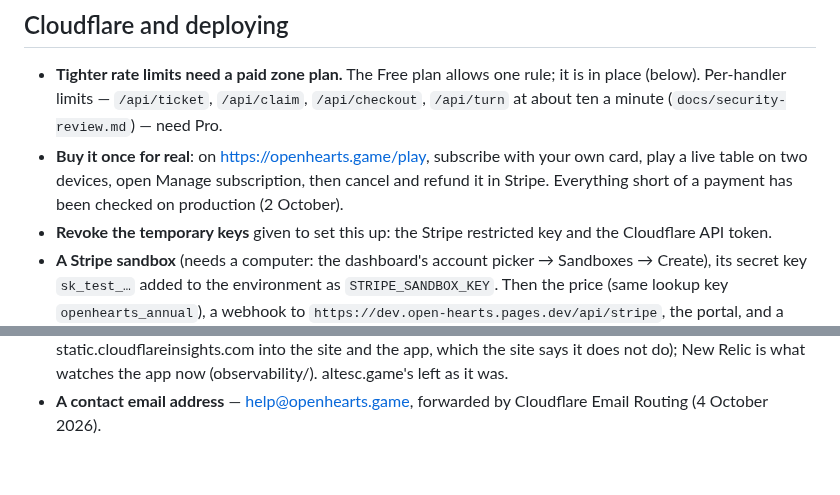
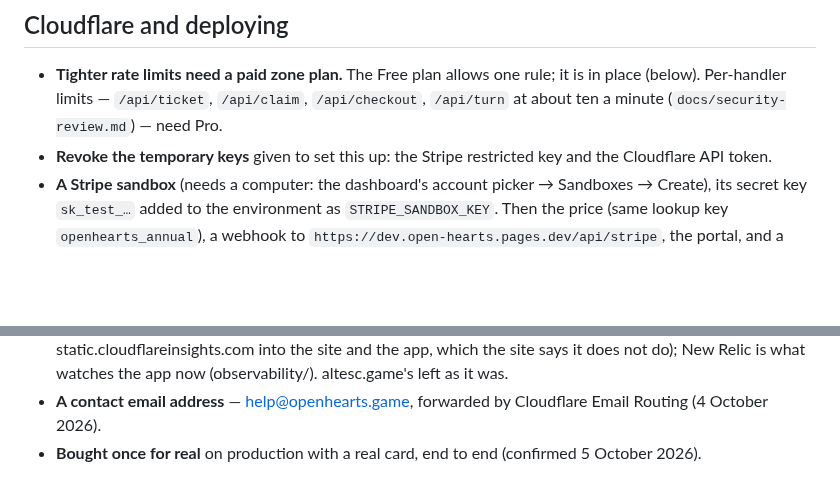
Before and after one commit to bfulton/open-hearts, a Markdown page: docs/launch/blocked-on-owner.md, 2 parts joined by grey strips. GitHub-like rendering; blank space fills up the shorter version.

Commit message:
blocked-on-owner: a real purchase has been made and checked
Co-Authored-By: Claude Opus 5.5 <noreply@anthropic.com>
Claude-Session: https://claude.ai/code/session_01W92ERJ2vuziEpghjrqPe5w

```diff
--- a/docs/launch/blocked-on-owner.md
+++ b/docs/launch/blocked-on-owner.md
@@ -96,10 +96,6 @@ the bottom with the day.
   one rule; it is in place (below). Per-handler limits — `/api/ticket`,
   `/api/claim`, `/api/checkout`, `/api/turn` at about ten a minute
   (`docs/security-review.md`) — need Pro.
-- **Buy it once for real**: on https://openhearts.game/play, subscribe
-  with your own card, play a live table on two devices, open Manage
-  subscription, then cancel and refund it in Stripe. Everything short
-  of a payment has been checked on production (2 October).
 - **Revoke the temporary keys** given to set this up: the Stripe
   restricted key and the Cloudflare API token.
 - **A Stripe sandbox** (needs a computer: the dashboard's account
@@ -184,3 +180,4 @@ the bottom with the day.
   what watches the app now (observability/). altesc.game's left as it
   was.
 - **A contact email address** — help@openhearts.game, forwarded by Cloudflare Email Routing (4 October 2026).
+- **Bought once for real** on production with a real card, end to end (confirmed 5 October 2026).
```
